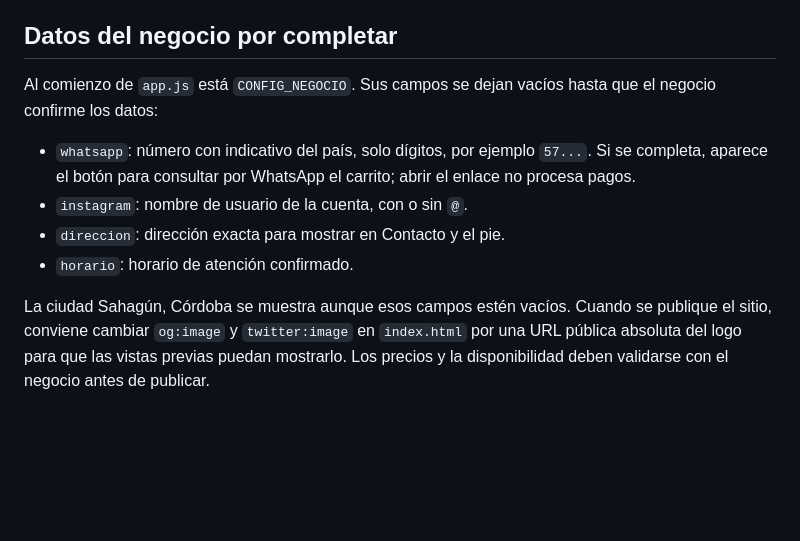
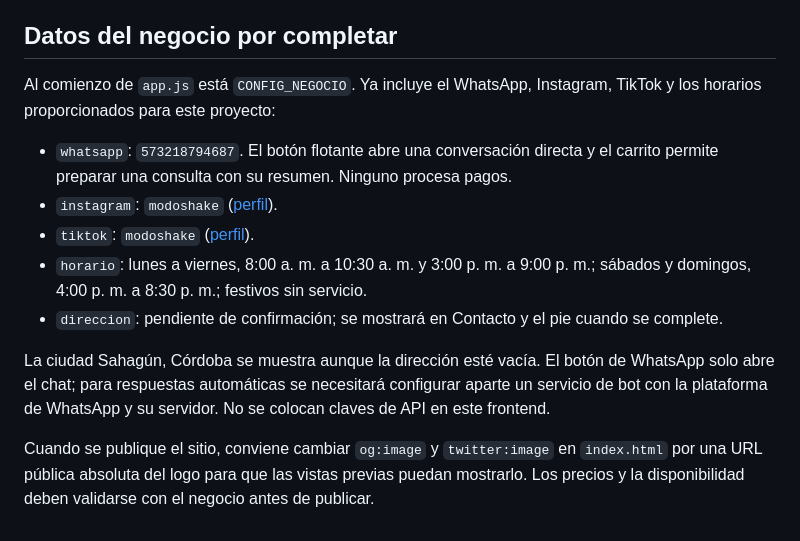
Before and after one commit to Angel-eng1/Desarrollo-Web-I-Modo-shake, a Markdown page: README.md, the part around the change. Rendered like a GitHub page; blank space fills up the shorter version.

Commit message:
Documenta redes horarios y bot pendiente

```diff
--- a/README.md
+++ b/README.md
@@ -54,11 +54,14 @@ Esta función demuestra el flujo de registro e ingreso en el cliente. No usa con
 
 ## Datos del negocio por completar
 
-Al comienzo de `app.js` está `CONFIG_NEGOCIO`. Sus campos se dejan vacíos hasta que el negocio confirme los datos:
+Al comienzo de `app.js` está `CONFIG_NEGOCIO`. Ya incluye el WhatsApp, Instagram, TikTok y los horarios proporcionados para este proyecto:
 
-- `whatsapp`: número con indicativo del país, solo dígitos, por ejemplo `57...`. Si se completa, aparece el botón para consultar por WhatsApp el carrito; abrir el enlace no procesa pagos.
-- `instagram`: nombre de usuario de la cuenta, con o sin `@`.
-- `direccion`: dirección exacta para mostrar en Contacto y el pie.
-- `horario`: horario de atención confirmado.
+- `whatsapp`: `573218794687`. El botón flotante abre una conversación directa y el carrito permite preparar una consulta con su resumen. Ninguno procesa pagos.
+- `instagram`: `modoshake` ([perfil](https://www.instagram.com/modoshake/)).
+- `tiktok`: `modoshake` ([perfil](https://www.tiktok.com/@modoshake)).
+- `horario`: lunes a viernes, 8:00 a. m. a 10:30 a. m. y 3:00 p. m. a 9:00 p. m.; sábados y domingos, 4:00 p. m. a 8:30 p. m.; festivos sin servicio.
+- `direccion`: pendiente de confirmación; se mostrará en Contacto y el pie cuando se complete.
 
-La ciudad Sahagún, Córdoba se muestra aunque esos campos estén vacíos. Cuando se publique el sitio, conviene cambiar `og:image` y `twitter:image` en `index.html` por una URL pública absoluta del logo para que las vistas previas puedan mostrarlo. Los precios y la disponibilidad deben validarse con el negocio antes de publicar.
+La ciudad Sahagún, Córdoba se muestra aunque la dirección esté vacía. El botón de WhatsApp solo abre el chat; para respuestas automáticas se necesitará configurar aparte un servicio de bot con la plataforma de WhatsApp y su servidor. No se colocan claves de API en este frontend.
+
+Cuando se publique el sitio, conviene cambiar `og:image` y `twitter:image` en `index.html` por una URL pública absoluta del logo para que las vistas previas puedan mostrarlo. Los precios y la disponibilidad deben validarse con el negocio antes de publicar.
```
